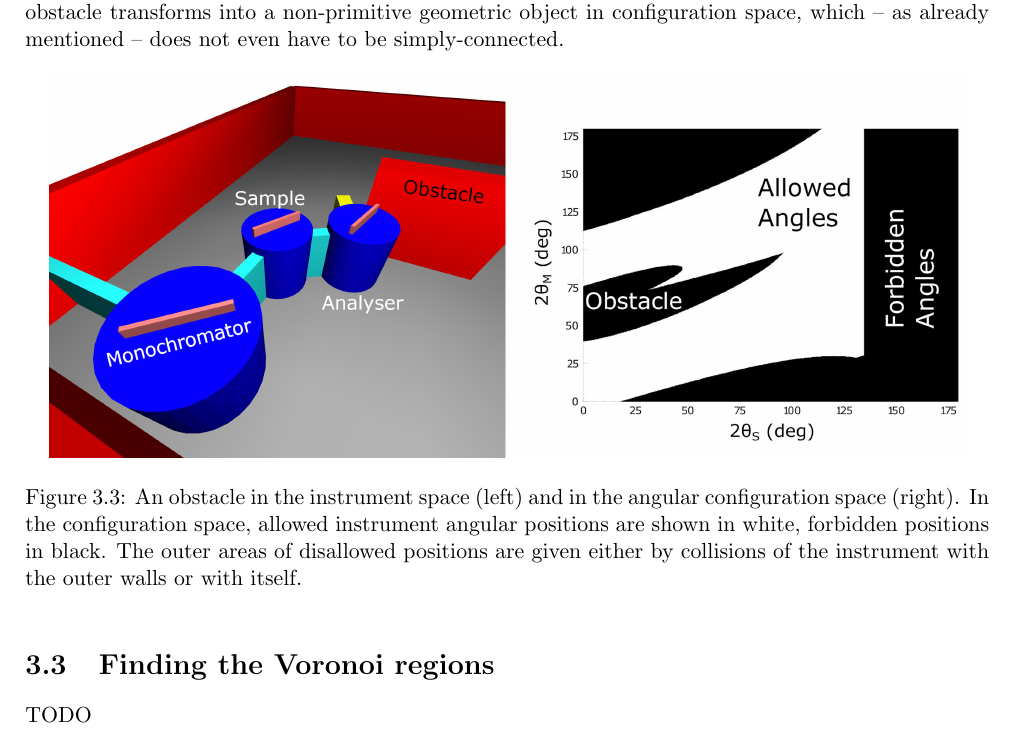
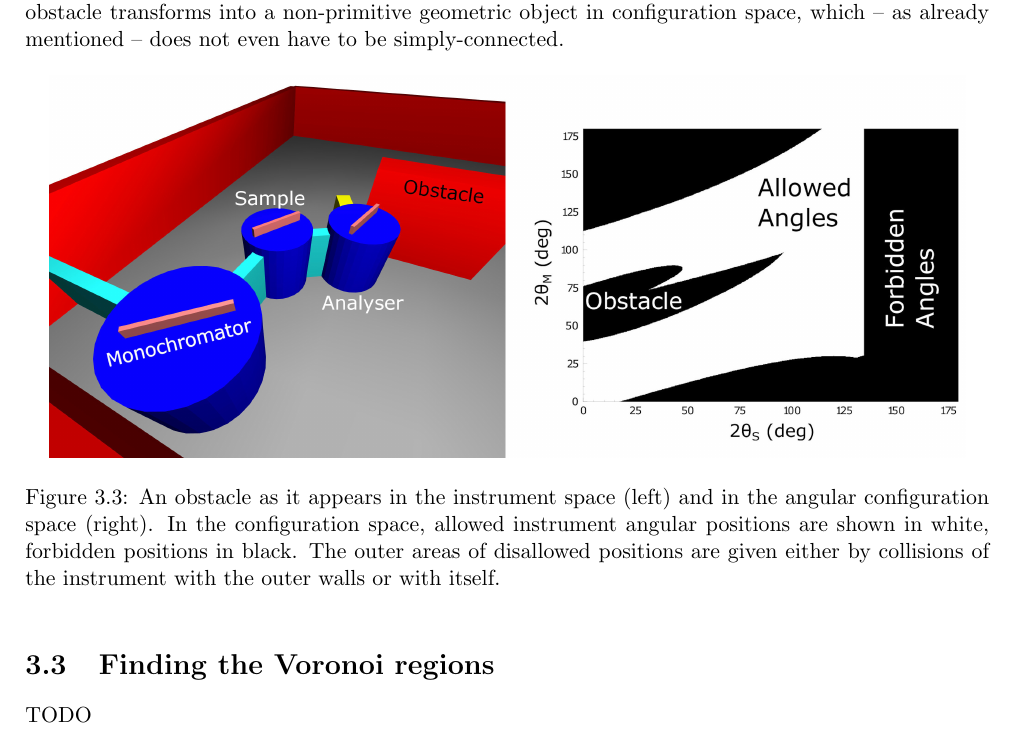
Before and after one commit to tweber-ill/ill_mirror-thesis, a LaTeX thesis (thesis.tex, which reads paths.tex): part of page 22 of 31, cut so that both start at the same text. Compiled offline with pdfLaTeX.

Commit message:
cosmetic

```diff
--- a/paths.tex
+++ b/paths.tex
@@ -129,9 +129,10 @@ into a non-primitive geometric object in configuration space, which -- as alread
 \begin{figure}[htb]
 	\centering
 	\includegraphics[width = 0.95 \textwidth]{figures/tas_wall.jpg}
-	\caption{An obstacle in the instrument space (left) and in the angular configuration space (right). In the configuration
-		space, allowed instrument angular positions are shown in white, forbidden positions in black. The outer areas
-		of disallowed positions are given either by collisions of the instrument with the outer walls or with itself.}
+	\caption{An obstacle as it appears in the instrument space (left) and in the angular configuration space (right).
+		In the configuration space, allowed instrument angular positions are shown in white, forbidden positions in black.
+		The outer areas of disallowed positions are given either by collisions of the instrument with the outer walls or
+		with itself.}
 	\label{fig:tas_wall}
 \end{figure}
 
```
